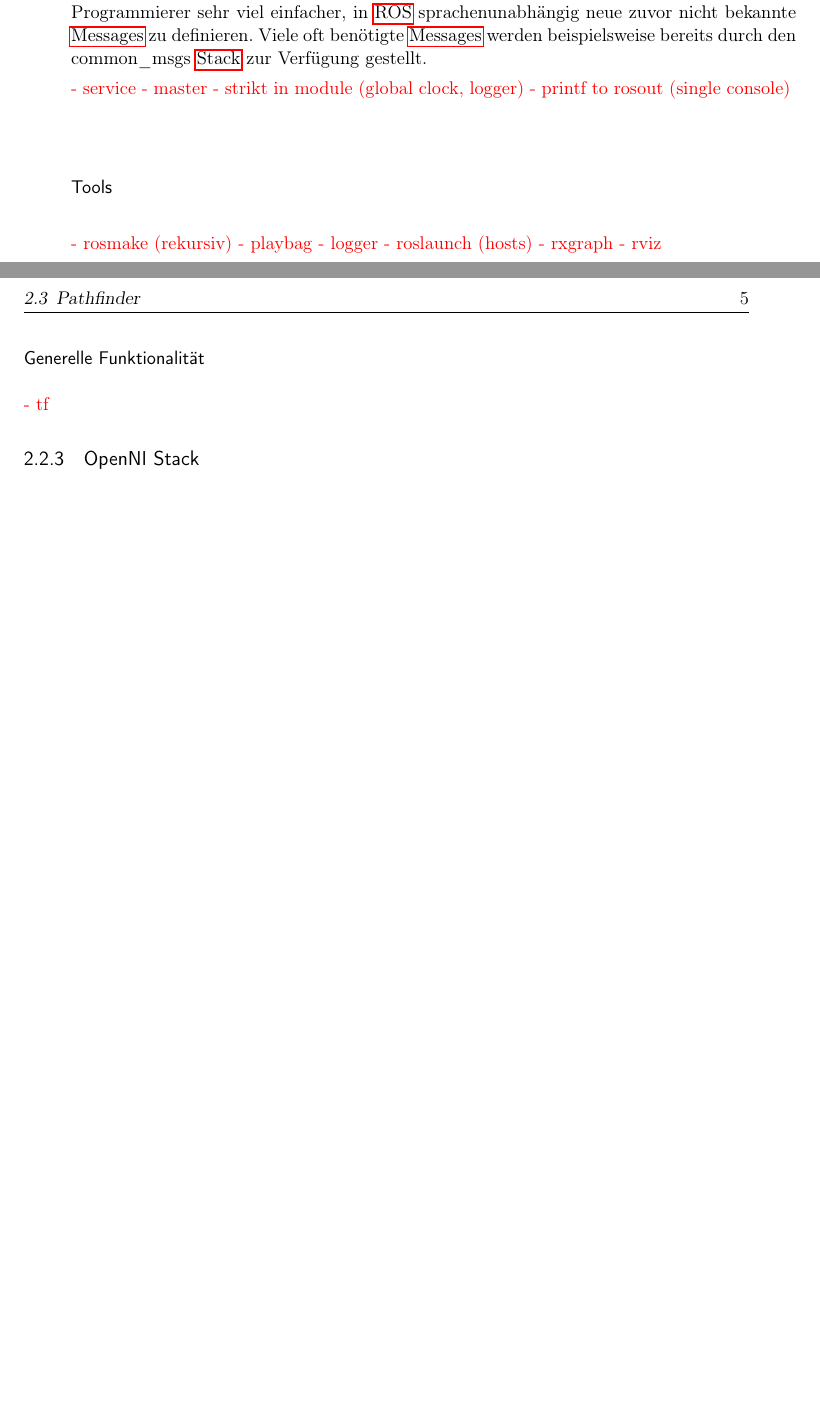
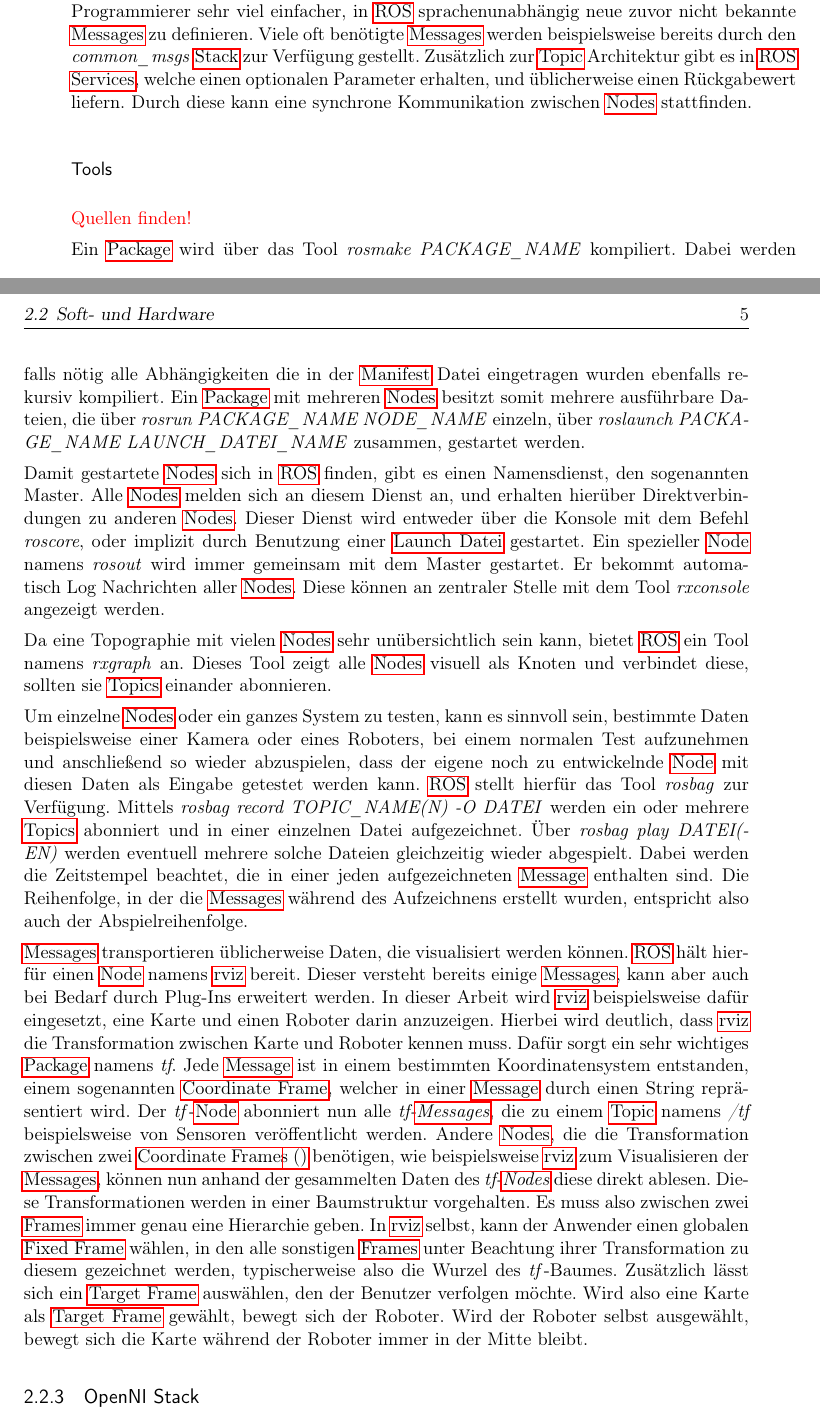
Before and after one commit to grimrpr/fu_tools, a LaTeX thesis (thesis/thesis.tex, which reads thesis/glossary.tex, thesis/text/1-SoftUndHardware.tex): two parts of pages 18 and 19 of 27, joined at a grey line, cut so that both start at the same text, the shorter picture padded with empty space. Compiled offline with pdfLaTeX; an older LaTeX class or package is replaced by its successor.

Commit message:
extending glossary, finishing main text of ros

```diff
--- a/thesis/glossary.tex
+++ b/thesis/glossary.tex
@@ -7,7 +7,7 @@
 
 \newglossaryentry{glos:Node}{
 	name=Node,
-	description={Ein Softwaremodul oder Prozess, der zur Laufzeit mit anderen Nodes über \glspl{glos:Message} innerhalb des \protect\glspl{ROS} kommuniziert \cite[S. 3]{Quigley:2009kx}}
+	description={Ein Softwaremodul oder Prozess, der zur Laufzeit mit anderen Nodes über \glspl{glos:Message} innerhalb des \glspl{glos:ROS} kommuniziert \cite[S. 3]{Quigley:2009kx}}
 }
 
 \newglossaryentry{glos:Message}{
@@ -22,22 +22,22 @@
 
 \newglossaryentry{glos:Service}{
 	name=Service,
-	description={Ein synchrone Informationsquelle eines \protect\glspl{glos:Node}, repräsentiert durch einen Namen, einer \protect\gls{glos:Message} als Übergabeparameter, und einer \protect\gls{glos:Message} als Rückgabewert \cite[S. 3]{Quigley:2009kx}}
+	description={Ein synchrone Informationsquelle eines \glspl{glos:Node}, repräsentiert durch einen Namen, einer \gls{glos:Message} als Übergabeparameter, und einer \gls{glos:Message} als Rückgabewert \cite[S. 3]{Quigley:2009kx}}
 }
 
 \newglossaryentry{glos:Package}{
 	name=Package,
-	description={Eine Ordnerstruktur, die ein oder mehrere \protect\glspl{glos:Node} einschließt und ein \protect\gls{glos:Manifest} besitzt \cite[S. 4]{Quigley:2009kx}}
+	description={Eine Ordnerstruktur, die ein oder mehrere \glspl{glos:Node} einschließt und ein \gls{glos:Manifest} besitzt \cite[S. 4]{Quigley:2009kx}}
 }
 
 \newglossaryentry{glos:Stack}{
 	name=Stack,
-	description={Eine Ordnerstruktur, die üblicherweise mehrere \protect\glspl{glos:Package} einschließt und ein \protect\gls{glos:Manifest} besitzt \cite[S. 5]{Quigley:2009kx}}
+	description={Eine Ordnerstruktur, die üblicherweise mehrere \glspl{glos:Package} einschließt und ein \gls{glos:Manifest} besitzt \cite[S. 5]{Quigley:2009kx}}
 }
 
 \newglossaryentry{glos:Manifest}{
 	name=Manifest,
-	description={Eine XML-Datei, die ein \protect\gls{glos:Package} oder \protect\gls{glos:Stack} beschreibt und Abhängigkeiten offenlegt}
+	description={Eine XML-Datei, die ein \gls{glos:Package} oder \gls{glos:Stack} beschreibt und Abhängigkeiten offenlegt}
 }
 
 \newglossaryentry{glos:LaunchFile}{
--- a/thesis/text/1-SoftUndHardware.tex
+++ b/thesis/text/1-SoftUndHardware.tex
@@ -25,27 +25,19 @@ Innerhalb der \glspl{glos:Package} oder \glspl{glos:Stack} können \glspl{glos:L
 
-Informationen werden in \glspl{glos:Message} zu einem \gls{glos:Topic} veröffentlicht. Diese werden zunächst in einer platformunabhängigen Sprache definiert, einer \gls{IDL}. Diese Abstraktion erlaubt es, in wenigen Zeilen eine \gls{glos:Message} zu definieren. Entsprechende Code Generatoren in verschiedenen Sprachen erzeugen automatisch aus dieser Definition Klassen, welche durchaus hunderte Zeilen Code umfassen können. Dadurch fällt es dem Programmierer sehr viel einfacher, in \gls{ROS} sprachenunabhängig neue zuvor nicht bekannte \glspl{glos:Message} zu definieren. Viele oft benötigte \glspl{glos:Message} werden beispielsweise bereits durch den common\_msgs \gls{glos:Stack} zur Verfügung gestellt.
-
-{\color{red}
-- service
-- master
-- strikt in module (global clock, logger)
-- printf to rosout (single console)
-}
+Informationen werden in \glspl{glos:Message} zu einem \gls{glos:Topic} veröffentlicht. Diese werden zunächst in einer platformunabhängigen Sprache definiert, einer \gls{IDL}. Diese Abstraktion erlaubt es, in wenigen Zeilen eine \gls{glos:Message} zu definieren. Entsprechende Code Generatoren in verschiedenen Sprachen erzeugen automatisch aus dieser Definition Klassen, welche durchaus hunderte Zeilen Code umfassen können. Dadurch fällt es dem Programmierer sehr viel einfacher, in \gls{ROS} sprachenunabhängig neue zuvor nicht bekannte \glspl{glos:Message} zu definieren. Viele oft benötigte \glspl{glos:Message} werden beispielsweise bereits durch den \emph{common\_msgs} \gls{glos:Stack} zur Verfügung gestellt. Zusätzlich zur \gls{glos:Topic} Architektur gibt es in \gls{ROS} \glspl{glos:Service}, welche einen optionalen Parameter erhalten, und üblicherweise einen Rückgabewert liefern. Durch diese kann eine synchrone Kommunikation zwischen \glspl{glos:Node} stattfinden.
 
 \subsubsection{Tools}
-{\color{red}
-- rosmake (rekursiv)
-- playbag
-- logger
-- roslaunch (hosts)
-- rxgraph
-- rviz
-}
 
-\subsubsection{Generelle Funktionalität}
-{\color{red}
-- tf
-}
+{\color{red}Quellen finden!}
+
+Ein \gls{glos:Package} wird über das Tool \emph{rosmake PACKAGE\_NAME} kompiliert. Dabei werden falls nötig alle Abhängigkeiten die in der \gls{glos:Manifest} Datei eingetragen wurden ebenfalls rekursiv kompiliert. Ein \gls{glos:Package} mit mehreren \glspl{glos:Node} besitzt somit mehrere ausführbare Dateien, die über \emph{rosrun PACKAGE\_NAME NODE\_NAME} einzeln, über \emph{roslaunch PACKAGE\_NAME LAUNCH\_DATEI\_NAME} zusammen, gestartet werden.
+
+Damit gestartete \glspl{glos:Node} sich in \gls{ROS} finden, gibt es einen Namensdienst, den sogenannten Master. Alle \glspl{glos:Node} melden sich an diesem Dienst an, und erhalten hierüber Direktverbindungen zu anderen \glspl{glos:Node}. Dieser Dienst wird entweder über die Konsole mit dem Befehl \emph{roscore}, oder implizit durch Benutzung einer \gls{glos:LaunchFile} gestartet. Ein spezieller \gls{glos:Node} namens \emph{rosout} wird immer gemeinsam mit dem Master gestartet. Er bekommt automatisch Log Nachrichten aller \glspl{glos:Node}. Diese können an zentraler Stelle mit dem Tool \emph{rxconsole} angezeigt werden.
+
+Da eine Topographie mit vielen \glspl{glos:Node} sehr unübersichtlich sein kann, bietet \gls{ROS} ein Tool namens \emph{rxgraph} an. Dieses Tool zeigt alle \glspl{glos:Node} visuell als Knoten und verbindet diese, sollten sie \glspl{glos:Topic} einander abonnieren.
+
+Um einzelne \glspl{glos:Node} oder ein ganzes System zu testen, kann es sinnvoll sein, bestimmte Daten beispielsweise einer Kamera oder eines Roboters, bei einem normalen Test aufzunehmen und anschließend so wieder abzuspielen, dass der eigene noch zu entwickelnde \gls{glos:Node} mit diesen Daten als Eingabe getestet werden kann. \gls{ROS} stellt hierfür das Tool \emph{rosbag} zur Verfügung. Mittels \emph{rosbag record TOPIC\_NAME(N) -O DATEI} werden ein oder mehrere \glspl{glos:Topic} abonniert und in einer einzelnen Datei aufgezeichnet. Über \emph{rosbag play DATEI(-EN)} werden eventuell mehrere solche Dateien gleichzeitig wieder abgespielt. Dabei werden die Zeitstempel beachtet, die in einer jeden aufgezeichneten \gls{glos:Message} enthalten sind. Die Reihenfolge, in der die \glspl{glos:Message} während des Aufzeichnens erstellt wurden, entspricht also auch der Abspielreihenfolge.
+
+\glspl{glos:Message} transportieren üblicherweise Daten, die visualisiert werden können. \gls{ROS} hält hierfür einen \gls{glos:Node} namens \gls{glos:rviz} bereit. Dieser versteht bereits einige \glspl{glos:Message}, kann aber auch bei Bedarf durch Plug-Ins erweitert werden. In dieser Arbeit wird \gls{glos:rviz} beispielsweise dafür eingesetzt, eine Karte und einen Roboter darin anzuzeigen. Hierbei wird deutlich, dass \gls{glos:rviz} die Transformation zwischen Karte und Roboter kennen muss. Dafür sorgt ein sehr wichtiges \gls{glos:Package} namens \emph{tf}. Jede \gls{glos:Message} ist in einem bestimmten Koordinatensystem entstanden, einem sogenannten \gls{glos:CFrame}, welcher in einer \gls{glos:Message} durch einen String repräsentiert wird. Der \emph{tf}-\gls{glos:Node} abonniert nun alle \emph{tf-\glspl{glos:Message}}, die zu einem \gls{glos:Topic} namens \emph{/tf} beispielsweise von Sensoren veröffentlicht werden. Andere \glspl{glos:Node}, die die Transformation zwischen zwei \glspl{Frame} benötigen, wie beispielsweise \gls{glos:rviz} zum Visualisieren der \glspl{glos:Message}, können nun anhand der gesammelten Daten des \emph{tf-\glspl{glos:Node}} diese direkt ablesen. Diese Transformationen werden in einer Baumstruktur vorgehalten. Es muss also zwischen zwei \glspl{Frame} immer genau eine Hierarchie geben. In \gls{glos:rviz} selbst, kann der Anwender einen globalen \gls{glos:FFrame} wählen, in den alle sonstigen \glspl{Frame} unter Beachtung ihrer Transformation zu diesem gezeichnet werden, typischerweise also die Wurzel des \emph{tf}-Baumes. Zusätzlich lässt sich ein \gls{glos:TFrame} auswählen, den der Benutzer verfolgen möchte. Wird also eine Karte als \gls{glos:TFrame} gewählt, bewegt sich der Roboter. Wird der Roboter selbst ausgewählt, bewegt sich die Karte während der Roboter immer in der Mitte bleibt.
 
 \subsection{OpenNI Stack}
 {\color{red}Pointclouds}
```
Also changed, not shown: thesis/thesis.pdf, thesis/glossary.tex (22 more changed lines), thesis/text/1-SoftUndHardware.tex (8 more changed lines).
